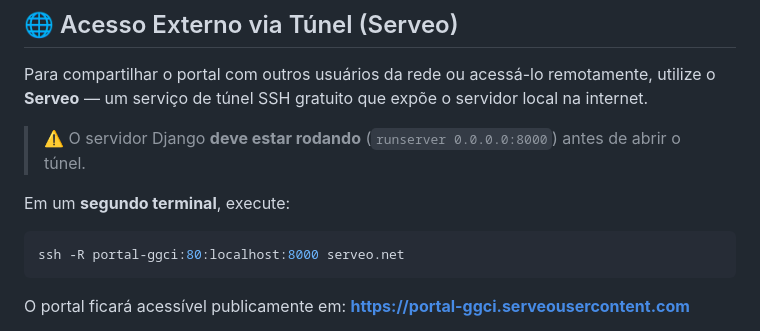
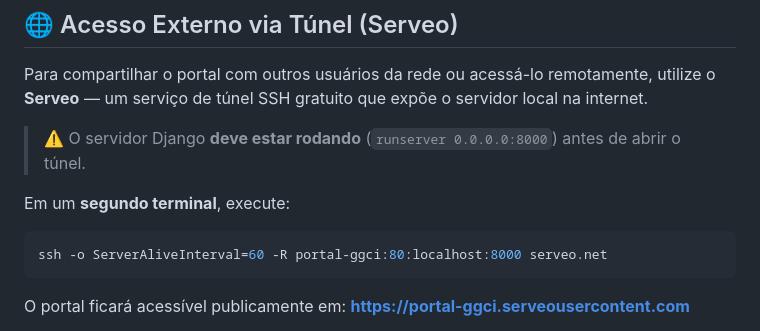
Before and after one commit to messias-code/portal-ggci, a Markdown page: README.md, the part around the change. Rendered like a GitHub page.

Commit message:
docs: adiciona comando com ServerAliveInterval para estabilidade do túnel no README

````diff
--- a/README.md
+++ b/README.md
@@ -327,7 +327,7 @@ Para compartilhar o portal com outros usuários da rede ou acessá-lo remotament
 Em um **segundo terminal**, execute:
 
 ```bash
-ssh -R portal-ggci:80:localhost:8000 serveo.net
+ssh -o ServerAliveInterval=60 -R portal-ggci:80:localhost:8000 serveo.net
 ```
 
 O portal ficará acessível publicamente em: **https://portal-ggci.serveousercontent.com**
````
